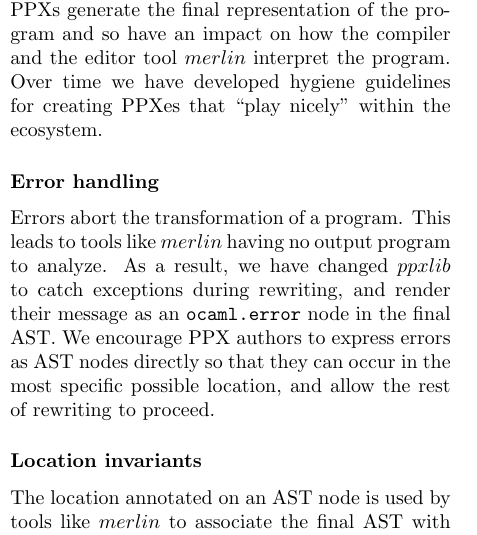
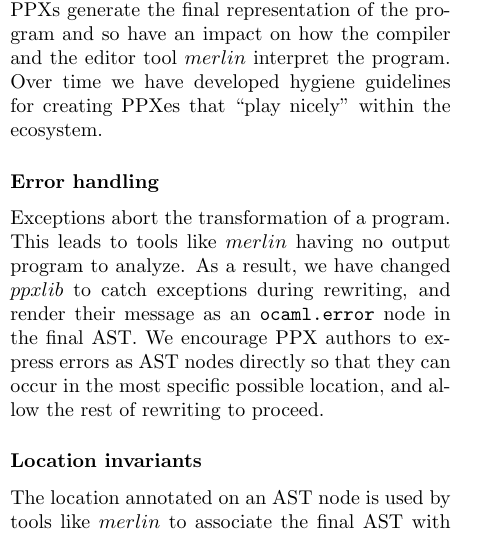
Before and after one commit to pitag-ha/state-of-ppxlib-presentation, a LaTeX paper (proposal/proposal.tex): part of one column of page 2 of 3, cut so that both start at the same text. Compiled offline with pdfLaTeX.

Commit message:
Errors -> Exceptions
Co-authored-by: Sonja Heinze <sonjaleaheinze@gmail.com>

```diff
--- a/proposal/proposal.tex
+++ b/proposal/proposal.tex
@@ -201,7 +201,7 @@ ecosystem.
 
 \subsubsection*{Error handling}
 
-Errors abort the transformation of a program. This leads to tools like $merlin$
+Exceptions abort the transformation of a program. This leads to tools like $merlin$
 having no output program to analyze. As a result, we have changed $ppxlib$ to
 catch exceptions during rewriting, and render their message as
 an \texttt{ocaml.error} node in the final AST. We encourage PPX authors to
```
